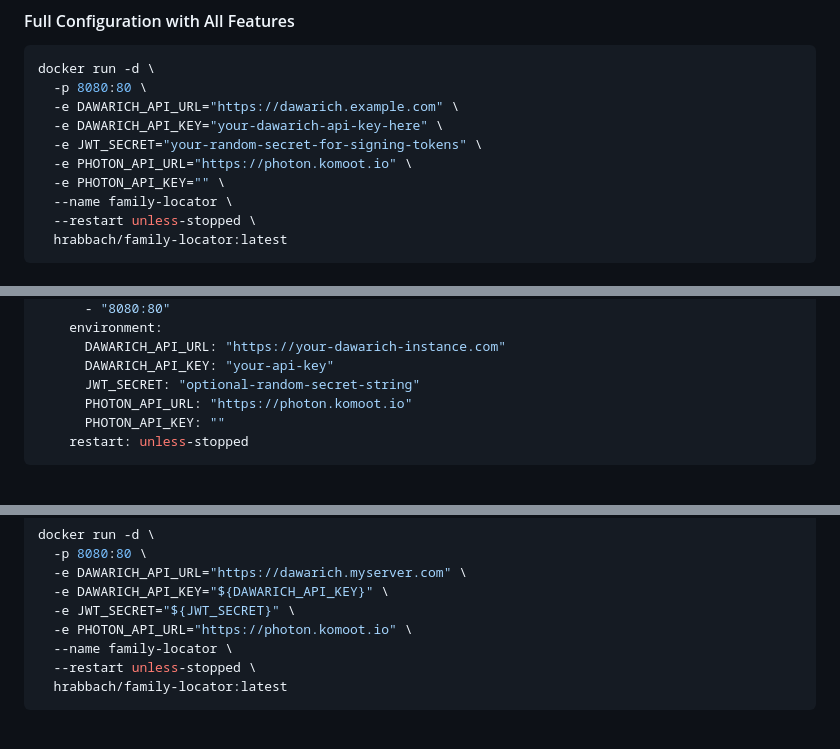
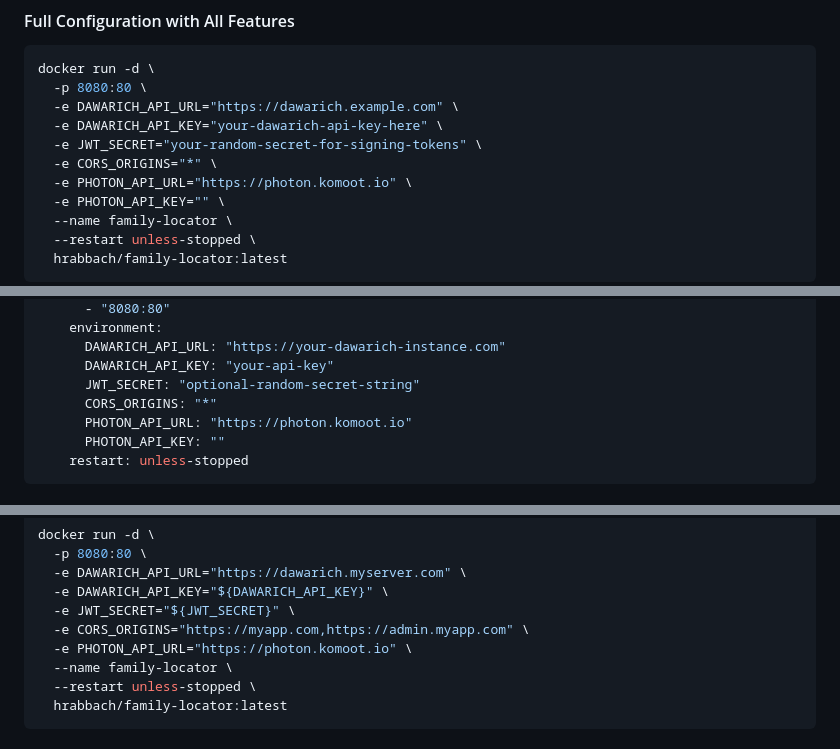
Before and after one commit to hrabbach/family-locator, a Markdown page: README.md, 3 parts joined by grey strips. GitHub-like rendering.

Commit message:
add CORS_ORIGIN variable in examples

```diff
--- a/README.md
+++ b/README.md
@@ -98,6 +98,7 @@ docker run -d \
   -e DAWARICH_API_URL="https://dawarich.example.com" \
   -e DAWARICH_API_KEY="your-dawarich-api-key-here" \
   -e JWT_SECRET="your-random-secret-for-signing-tokens" \
+  -e CORS_ORIGINS="*" \
   -e PHOTON_API_URL="https://photon.komoot.io" \
   -e PHOTON_API_KEY="" \
   --name family-locator \
@@ -119,6 +120,7 @@ services:
       DAWARICH_API_URL: "https://your-dawarich-instance.com"
       DAWARICH_API_KEY: "your-api-key"
       JWT_SECRET: "optional-random-secret-string"
+      CORS_ORIGINS: "*"
       PHOTON_API_URL: "https://photon.komoot.io"
       PHOTON_API_KEY: ""
     restart: unless-stopped
@@ -242,6 +244,7 @@ docker run -d \
   -e DAWARICH_API_URL="https://dawarich.myserver.com" \
   -e DAWARICH_API_KEY="${DAWARICH_API_KEY}" \
   -e JWT_SECRET="${JWT_SECRET}" \
+  -e CORS_ORIGINS="https://myapp.com,https://admin.myapp.com" \
   -e PHOTON_API_URL="https://photon.komoot.io" \
   --name family-locator \
   --restart unless-stopped \
```
